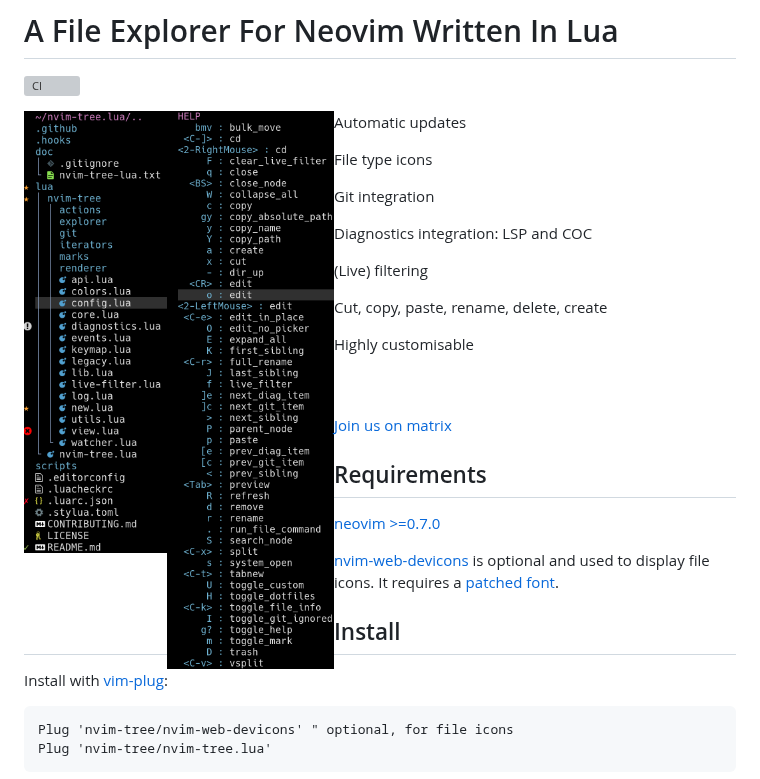
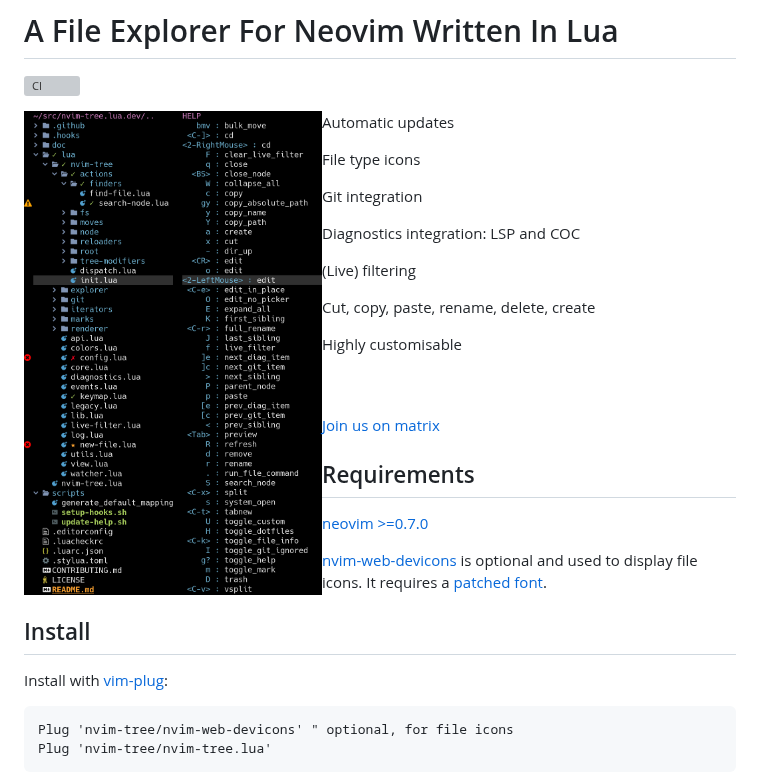
Before and after one commit to nvim-tree/nvim-tree.lua, a Markdown page: README.md, the part around the change. Rendered like a GitHub page; pictures changed too: .github/example.help.png, .github/example.tree.png; grey boxes are pictures that could not be loaded.

Commit message:
doc: update hero screenshots with default options

```diff
--- a/README.md
+++ b/README.md
@@ -2,8 +2,8 @@
 
 [![CI](https://github.com/nvim-tree/nvim-tree.lua/actions/workflows/ci.yml/badge.svg)](https://github.com/nvim-tree/nvim-tree.lua/actions/workflows/ci.yml)
 
-<img align="left" width="143" height="443" src=".github/example.tree.png?raw=true">
-<img align="left" width="174" height="583" src=".github/example.help.png?raw=true">
+<img align="left" width="149" height="484" src=".github/example.tree.png?raw=true">
+<img align="left" width="149" height="484" src=".github/example.help.png?raw=true">
 
    Automatic updates
 
```
